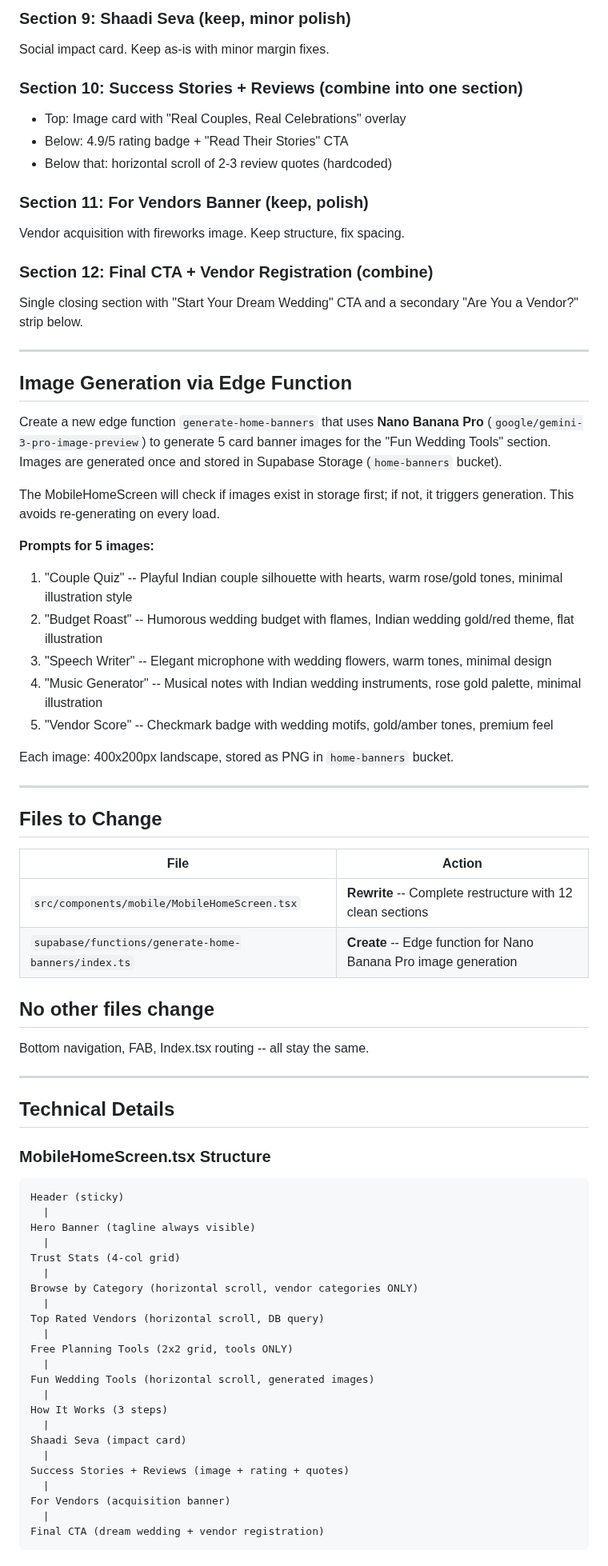
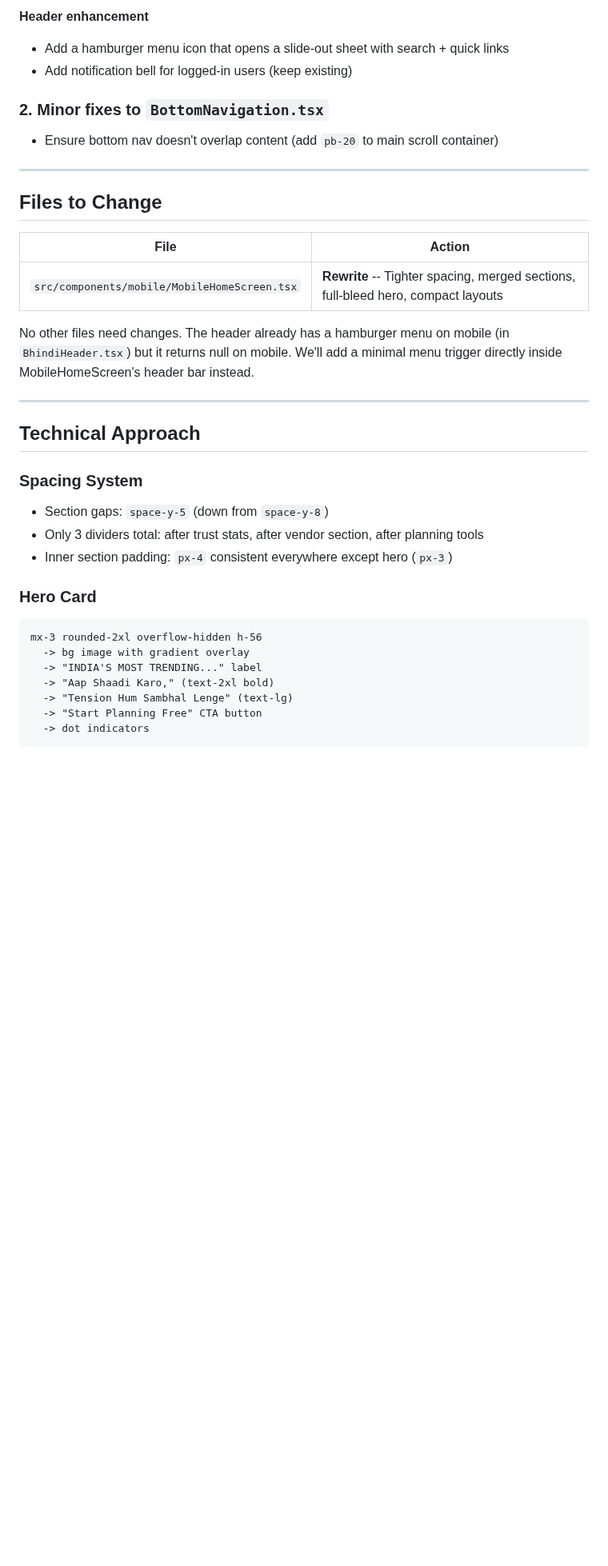
Before and after one commit to prabhanjaytiwari/karlo-shaadi-glow, a Markdown page: .lovable/plan.md, the part around one of its changes. Shown at 80% size. GitHub-like rendering; blank space fills up the shorter version.

````diff
--- a/.lovable/plan.md
+++ b/.lovable/plan.md
@@ -61,34 +62,10 @@ Logo + notification bell, no changes needed.
 
-### Section 9: Shaadi Seva (keep, minor polish)
-Social impact card. Keep as-is with minor margin fixes.
+**Header enhancement**
+- Add a hamburger menu icon that opens a slide-out sheet with search + quick links
+- Add notification bell for logged-in users (keep existing)
 
-### Section 10: Success Stories + Reviews (combine into one section)
-- Top: Image card with "Real Couples, Real Celebrations" overlay
-- Below: 4.9/5 rating badge + "Read Their Stories" CTA
-- Below that: horizontal scroll of 2-3 review quotes (hardcoded)
-
-### Section 11: For Vendors Banner (keep, polish)
-Vendor acquisition with fireworks image. Keep structure, fix spacing.
-
-### Section 12: Final CTA + Vendor Registration (combine)
-Single closing section with "Start Your Dream Wedding" CTA and a secondary "Are You a Vendor?" strip below.
-
----
-
-## Image Generation via Edge Function
-
-Create a new edge function `generate-home-banners` that uses **Nano Banana Pro** (`google/gemini-3-pro-image-preview`) to generate 5 card banner images for the "Fun Wedding Tools" section. Images are generated once and stored in Supabase Storage (`home-banners` bucket).
-
-The MobileHomeScreen will check if images exist in storage first; if not, it triggers generation. This avoids re-generating on every load.
-
-**Prompts for 5 images:**
-1. "Couple Quiz" -- Playful Indian couple silhouette with hearts, warm rose/gold tones, minimal illustration style
-2. "Budget Roast" -- Humorous wedding budget with flames, Indian wedding gold/red theme, flat illustration
-3. "Speech Writer" -- Elegant microphone with wedding flowers, warm tones, minimal design
-4. "Music Generator" -- Musical notes with Indian wedding instruments, rose gold palette, minimal illustration
-5. "Vendor Score" -- Checkmark badge with wedding motifs, gold/amber tones, premium feel
-
-Each image: 400x200px landscape, stored as PNG in `home-banners` bucket.
+### 2. Minor fixes to `BottomNavigation.tsx`
+- Ensure bottom nav doesn't overlap content (add `pb-20` to main scroll container)
 
 ---
 
@@ -96,41 +73,27 @@ Each image: 400x200px landscape, stored as PNG in `home-banners` bucket.
 
 | File | Action |
 |------|--------|
-| `src/components/mobile/MobileHomeScreen.tsx` | **Rewrite** -- Complete restructure with 12 clean sections |
-| `supabase/functions/generate-home-banners/index.ts` | **Create** -- Edge function for Nano Banana Pro image generation |
+| `src/components/mobile/MobileHomeScreen.tsx` | **Rewrite** -- Tighter spacing, merged sections, full-bleed hero, compact layouts |
 
-## No other files change
-Bottom navigation, FAB, Index.tsx routing -- all stay the same.
+No other files need changes. The header already has a hamburger menu on mobile (in `BhindiHeader.tsx`) but it returns null on mobile. We'll add a minimal menu trigger directly inside MobileHomeScreen's header bar instead.
 
 ---
 
-## Technical Details
+## Technical Approach
 
-### MobileHomeScreen.tsx Structure
+### Spacing System
+- Section gaps: `space-y-5` (down from `space-y-8`)
+- Only 3 dividers total: after trust stats, after vendor section, after planning tools
+- Inner section padding: `px-4` consistent everywhere except hero (`px-3`)
 
+### Hero Card
 ```text
-Header (sticky)
-  |
-Hero Banner (tagline always visible)
-  |
-Trust Stats (4-col grid)
-  |
-Browse by Category (horizontal scroll, vendor categories ONLY)
-  |
-Top Rated Vendors (horizontal scroll, DB query)
-  |
-Free Planning Tools (2x2 grid, tools ONLY)
-  |
-Fun Wedding Tools (horizontal scroll, generated images)
-  |
-How It Works (3 steps)
-  |
-Shaadi Seva (impact card)
-  |
-Success Stories + Reviews (image + rating + quotes)
-  |
-For Vendors (acquisition banner)
-  |
-Final CTA (dream wedding + vendor registration)
+mx-3 rounded-2xl overflow-hidden h-56
+  -> bg image with gradient overlay
+  -> "INDIA'S MOST TRENDING..." label
+  -> "Aap Shaadi Karo," (text-2xl bold)
+  -> "Tension Hum Sambhal Lenge" (text-lg)
+  -> "Start Planning Free" CTA button
+  -> dot indicators
 ```
 
````
Also changed, not shown: other parts of .lovable/plan.md (+71 -71 lines).
